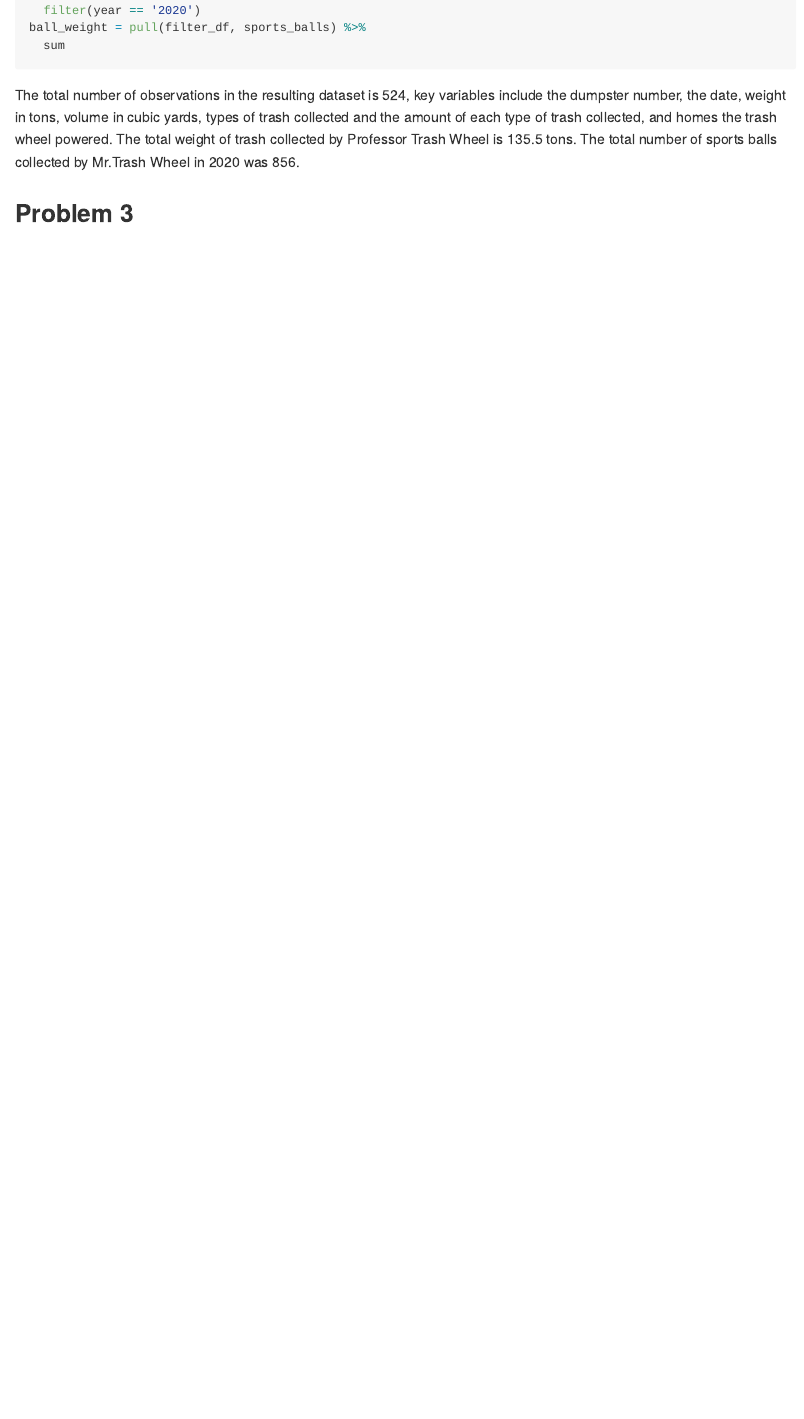
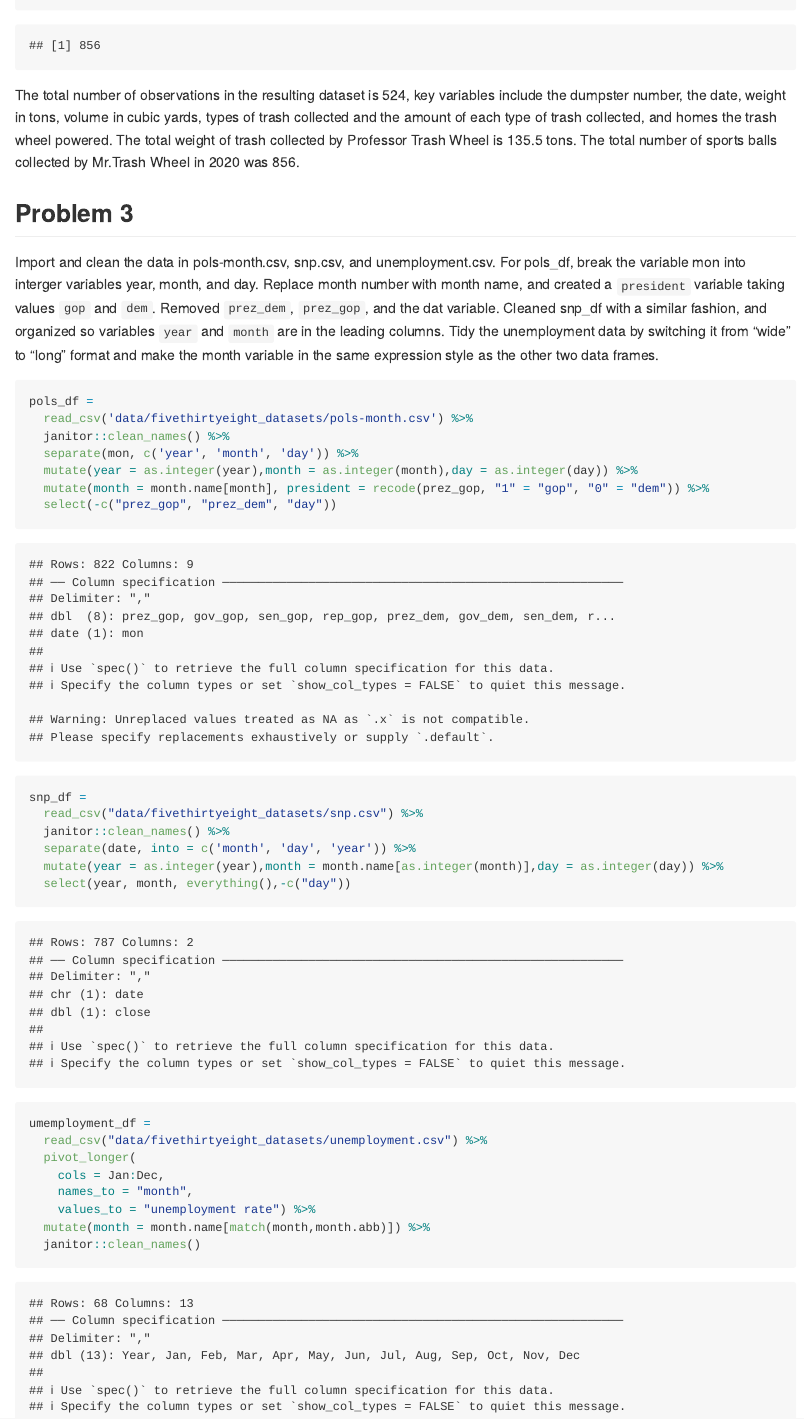
Before and after one commit to Shangsi-Lin/p8105_hw2_sl5232, an R Markdown document (p8105_hw2_sl5232.Rmd): the page in a window 1100 px wide, from 4680 px down before the commit and from 4900 px down after it. The pictures show the output file p8105_hw2_sl5232.md that the author committed with the source, drawn offline in the style of GitHub.

Commit message:
Load all of the three data frames needed for problem 3.

````diff
--- a/p8105_hw2_sl5232.Rmd
+++ b/p8105_hw2_sl5232.Rmd
@@ -133,0 +137,27 @@ The total number of observations in the resulting dataset is 524, key variables
+Import and clean the data in pols-month.csv, snp.csv, and unemployment.csv. For pols_df, break the variable mon into interger variables year, month, and day. Replace month number with month name, and created a `president` variable taking values `gop` and `dem`. Removed `prez_dem`, `prez_gop`, and the dat variable. Cleaned snp_df with a similar fashion, and organized so variables `year` and `month` are in the leading columns. Tidy the unemployment data by switching it from "wide" to "long" format and make the month variable in the same expression style as the other two data frames.
+
+```{r load_problem3}
+pols_df =
+  read_csv('data/fivethirtyeight_datasets/pols-month.csv') %>%
+  janitor::clean_names() %>%
+  separate(mon, c('year', 'month', 'day')) %>%
+  mutate(year = as.integer(year),month = as.integer(month),day = as.integer(day)) %>%
+  mutate(month = month.name[month], president = recode(prez_gop, "1" = "gop", "0" = "dem")) %>%
+  select(-c("prez_gop", "prez_dem", "day"))
+
+snp_df =
+  read_csv("data/fivethirtyeight_datasets/snp.csv") %>%
+  janitor::clean_names() %>%
+  separate(date, into = c('month', 'day', 'year')) %>%
+  mutate(year = as.integer(year),month = month.name[as.integer(month)],day = as.integer(day)) %>%
+  select(year, month, everything(),-c("day"))
+
+umemployment_df =
+  read_csv("data/fivethirtyeight_datasets/unemployment.csv") %>%
+  pivot_longer(
+    cols = Jan:Dec,
+    names_to = "month",
+    values_to = "unemployment rate") %>%
+  mutate(month = month.name[match(month,month.abb)]) %>%
+  janitor::clean_names()
+```
````
Also changed, not shown: p8105_hw2_sl5232.md, p8105_hw2_sl5232.Rmd (3 more changed lines).
